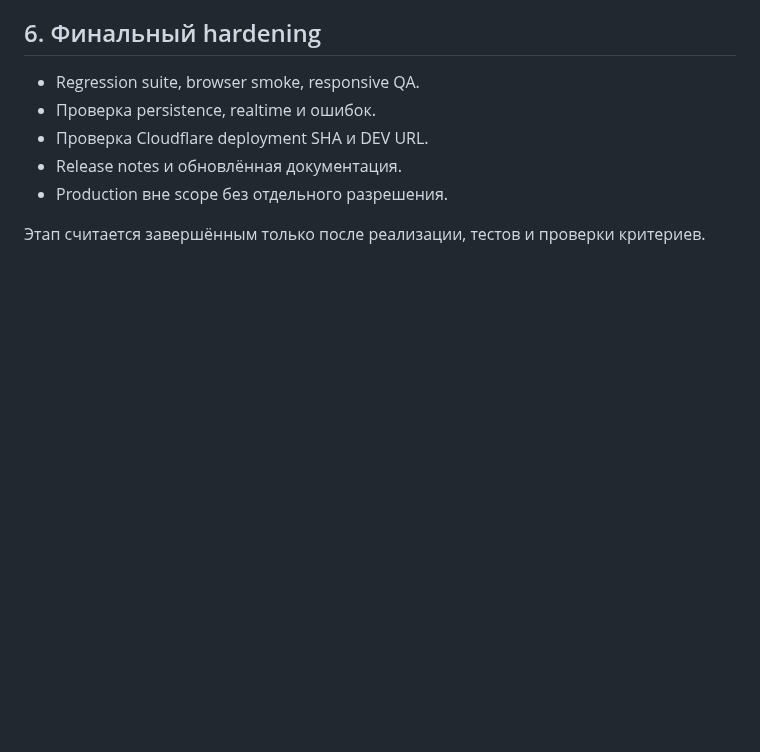
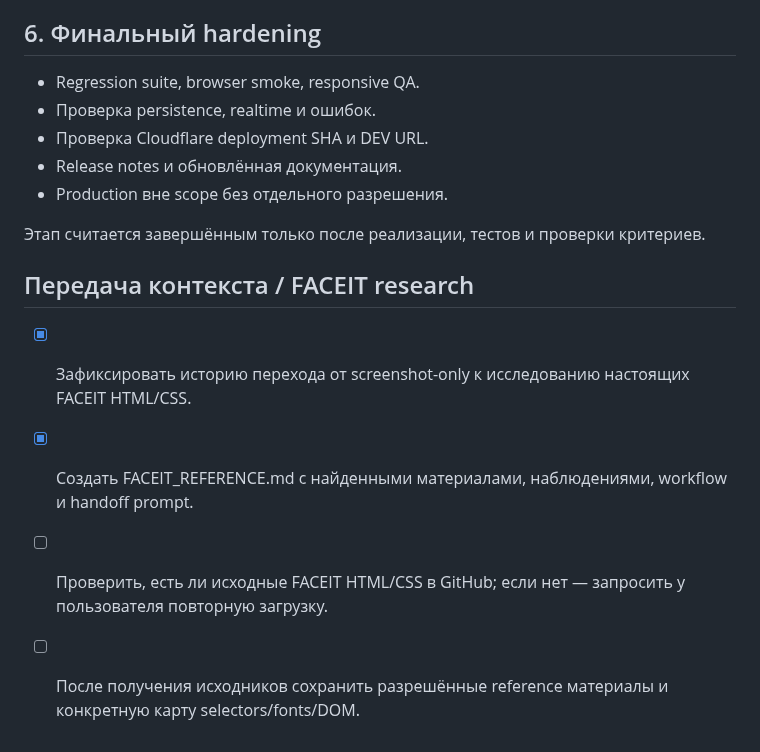
Before and after one commit to nonspam/cs2-5x5, a Markdown page: ROADMAP.md, the part around the change. GitHub-like rendering; blank space fills up the shorter version.

Commit message:
Track FACEIT research handoff tasks

```diff
--- a/ROADMAP.md
+++ b/ROADMAP.md
@@ -50,3 +50,10 @@
 - Production вне scope без отдельного разрешения.
 
 Этап считается завершённым только после реализации, тестов и проверки критериев.
+
+
+## Передача контекста / FACEIT research
+- [x] Зафиксировать историю перехода от screenshot-only к исследованию настоящих FACEIT HTML/CSS.
+- [x] Создать FACEIT_REFERENCE.md с найденными материалами, наблюдениями, workflow и handoff prompt.
+- [ ] Проверить, есть ли исходные FACEIT HTML/CSS в GitHub; если нет — запросить у пользователя повторную загрузку.
+- [ ] После получения исходников сохранить разрешённые reference материалы и конкретную карту selectors/fonts/DOM.
```
